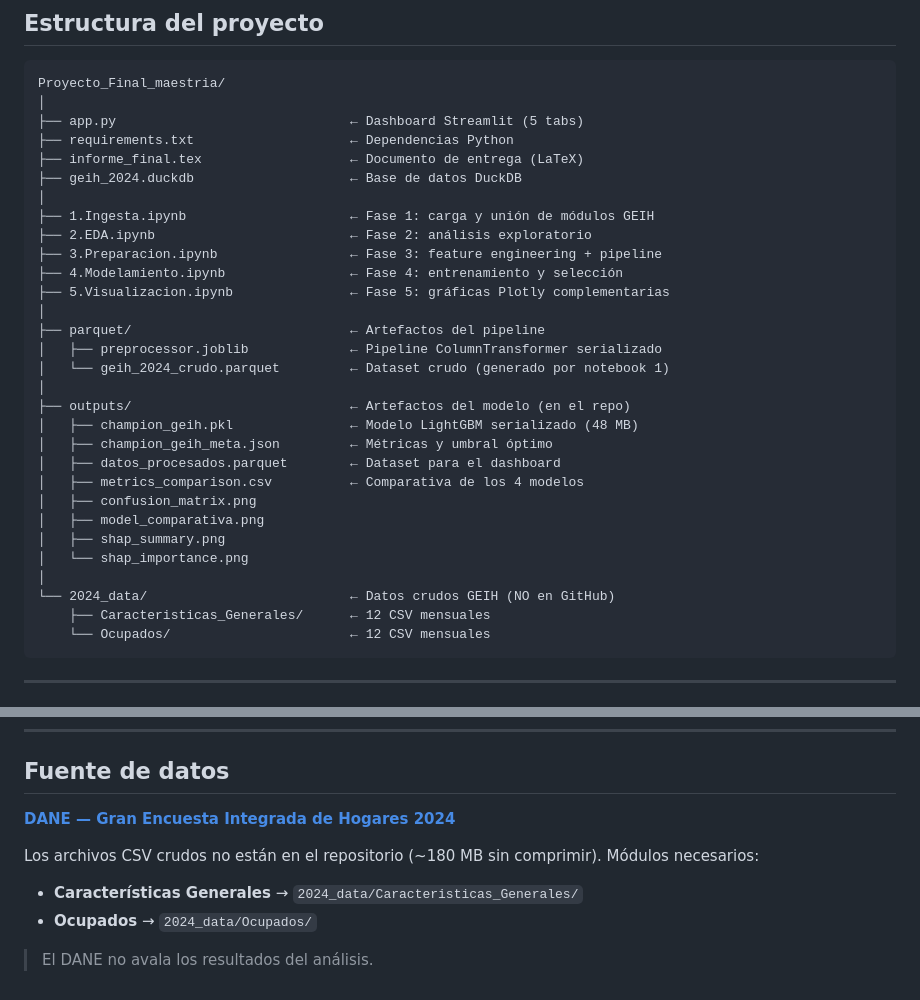
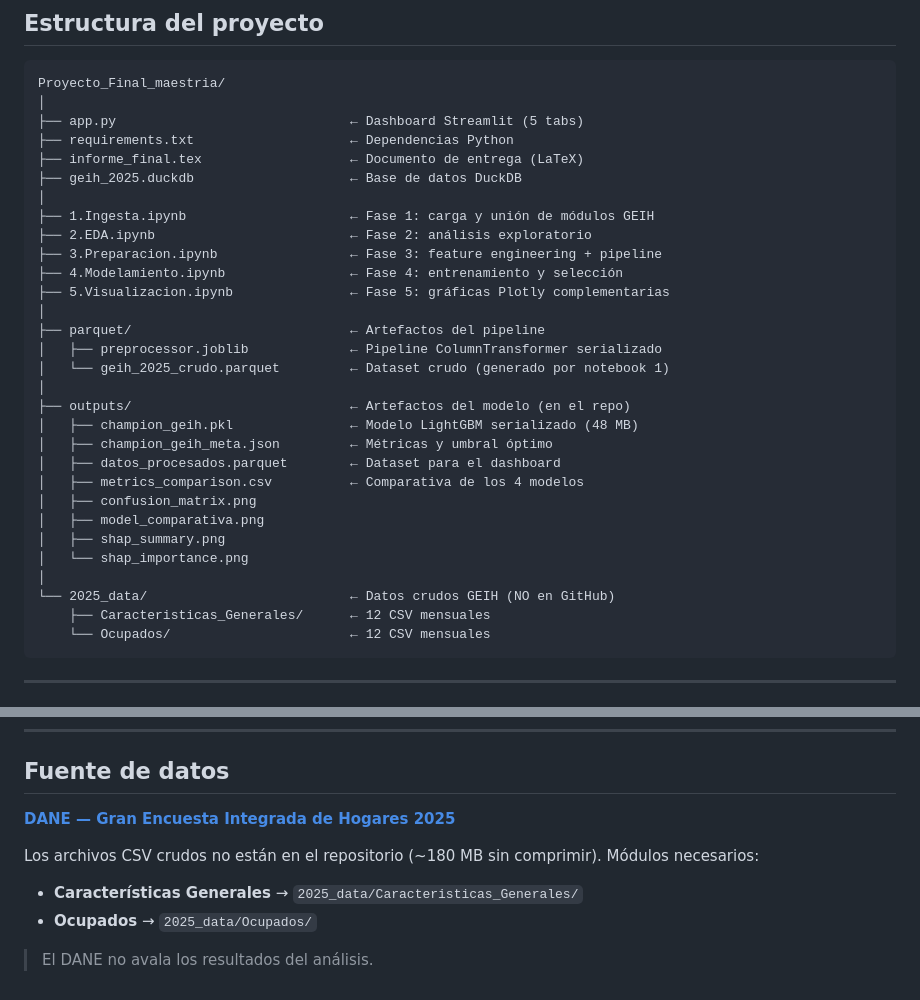
Before and after one commit to JuanMG1211/GEIH_Informalidad, a Markdown page: README.md, 2 parts joined by grey strips. Drawn GitHub-style.

Commit message:
Update README for 2025 data and sources

````diff
--- a/README.md
+++ b/README.md
@@ -39,7 +39,7 @@ Proyecto_Final_maestria/
 ├── app.py                              ← Dashboard Streamlit (5 tabs)
 ├── requirements.txt                    ← Dependencias Python
 ├── informe_final.tex                   ← Documento de entrega (LaTeX)
-├── geih_2024.duckdb                    ← Base de datos DuckDB
+├── geih_2025.duckdb                    ← Base de datos DuckDB
 │
 ├── 1.Ingesta.ipynb                     ← Fase 1: carga y unión de módulos GEIH
 ├── 2.EDA.ipynb                         ← Fase 2: análisis exploratorio
@@ -49,7 +49,7 @@ Proyecto_Final_maestria/
 │
 ├── parquet/                            ← Artefactos del pipeline
 │   ├── preprocessor.joblib             ← Pipeline ColumnTransformer serializado
-│   └── geih_2024_crudo.parquet         ← Dataset crudo (generado por notebook 1)
+│   └── geih_2025_crudo.parquet         ← Dataset crudo (generado por notebook 1)
 │
 ├── outputs/                            ← Artefactos del modelo (en el repo)
 │   ├── champion_geih.pkl               ← Modelo LightGBM serializado (48 MB)
@@ -61,7 +61,7 @@ Proyecto_Final_maestria/
 │   ├── shap_summary.png
 │   └── shap_importance.png
 │
-└── 2024_data/                          ← Datos crudos GEIH (NO en GitHub)
+└── 2025_data/                          ← Datos crudos GEIH (NO en GitHub)
     ├── Caracteristicas_Generales/      ← 12 CSV mensuales
     └── Ocupados/                       ← 12 CSV mensuales
 ```
@@ -170,10 +170,10 @@ groq>=0.9.0
 
 ## Fuente de datos
 
-**[DANE — Gran Encuesta Integrada de Hogares 2024](https://microdatos.dane.gov.co/index.php/catalog/819)**
+**[DANE — Gran Encuesta Integrada de Hogares 2025](https://microdatos.dane.gov.co/index.php/catalog/853)**
 
 Los archivos CSV crudos no están en el repositorio (~180 MB sin comprimir). Módulos necesarios:
-- **Características Generales** → `2024_data/Caracteristicas_Generales/`
-- **Ocupados** → `2024_data/Ocupados/`
+- **Características Generales** → `2025_data/Caracteristicas_Generales/`
+- **Ocupados** → `2025_data/Ocupados/`
 
 > El DANE no avala los resultados del análisis.
````
